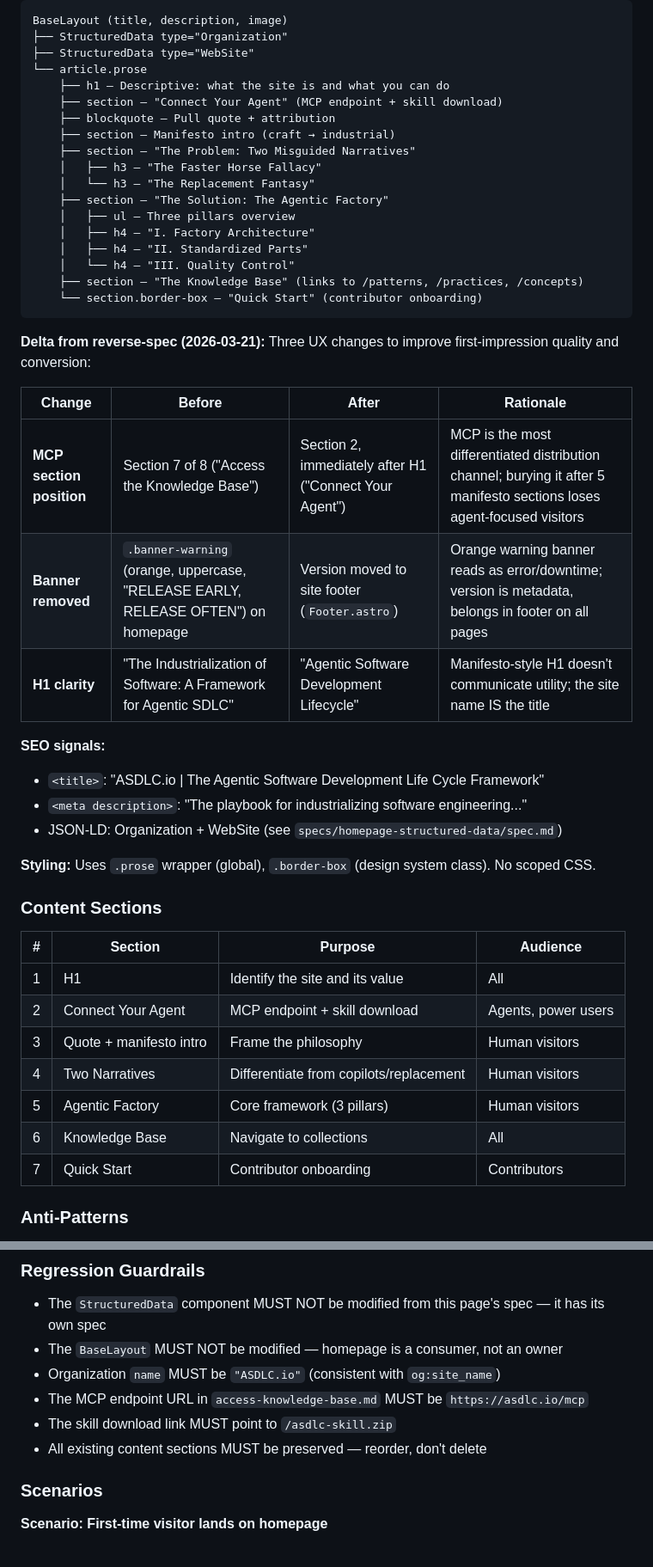
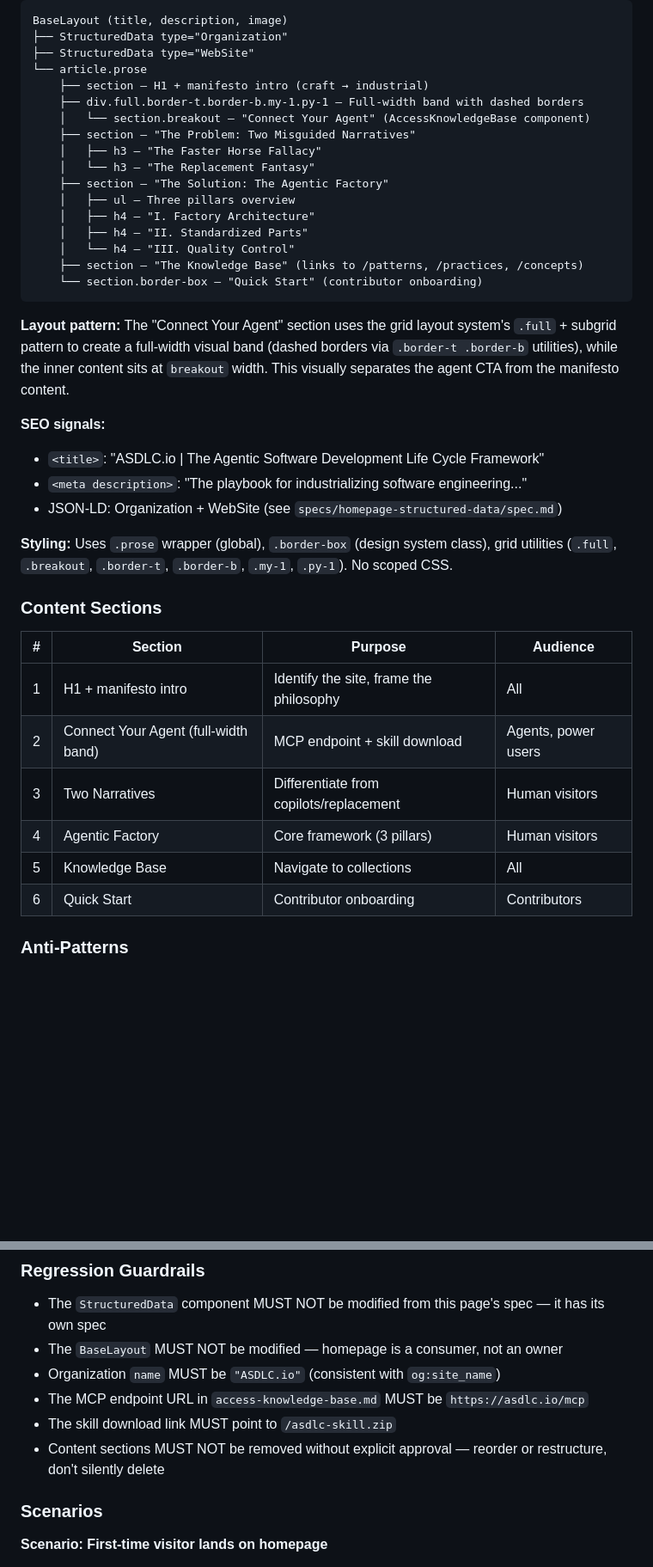
Before and after one commit to villetakanen/asdlc-io, a Markdown page: specs/homepage/spec.md, 2 parts joined by grey strips. Shown at 86% size. GitHub-like rendering; blank space fills up the shorter version.

Commit message:
docs(specs): reverse homepage spec to match current layout
Update page structure, content sections table, and styling docs
to reflect manual edits: merged H1+manifesto, full-width MCP band,
removed blockquote, grid utility classes.

Co-Authored-By: Claude Opus 4.6 (1M context) <noreply@anthropic.com>

````diff
--- a/specs/homepage/spec.md
+++ b/specs/homepage/spec.md
@@ -29,10 +29,9 @@ BaseLayout (title, description, image)
 ├── StructuredData type="Organization"
 ├── StructuredData type="WebSite"
 └── article.prose
-    ├── h1 — Descriptive: what the site is and what you can do
-    ├── section — "Connect Your Agent" (MCP endpoint + skill download)
-    ├── blockquote — Pull quote + attribution
-    ├── section — Manifesto intro (craft → industrial)
+    ├── section — H1 + manifesto intro (craft → industrial)
+    ├── div.full.border-t.border-b.my-1.py-1 — Full-width band with dashed borders
+    │   └── section.breakout — "Connect Your Agent" (AccessKnowledgeBase component)
     ├── section — "The Problem: Two Misguided Narratives"
     │   ├── h3 — "The Faster Horse Fallacy"
     │   └── h3 — "The Replacement Fantasy"
@@ -45,32 +44,25 @@ BaseLayout (title, description, image)
     └── section.border-box — "Quick Start" (contributor onboarding)
 ```
 
-**Delta from reverse-spec (2026-03-21):** Three UX changes to improve first-impression quality and conversion:
-
-| Change | Before | After | Rationale |
-|--------|--------|-------|-----------|
-| **MCP section position** | Section 7 of 8 ("Access the Knowledge Base") | Section 2, immediately after H1 ("Connect Your Agent") | MCP is the most differentiated distribution channel; burying it after 5 manifesto sections loses agent-focused visitors |
-| **Banner removed** | `.banner-warning` (orange, uppercase, "RELEASE EARLY, RELEASE OFTEN") on homepage | Version moved to site footer (`Footer.astro`) | Orange warning banner reads as error/downtime; version is metadata, belongs in footer on all pages |
-| **H1 clarity** | "The Industrialization of Software: A Framework for Agentic SDLC" | "Agentic Software Development Lifecycle" | Manifesto-style H1 doesn't communicate utility; the site name IS the title |
+**Layout pattern:** The "Connect Your Agent" section uses the grid layout system's `.full` + subgrid pattern to create a full-width visual band (dashed borders via `.border-t .border-b` utilities), while the inner content sits at `breakout` width. This visually separates the agent CTA from the manifesto content.
 
 **SEO signals:**
 - `<title>`: "ASDLC.io | The Agentic Software Development Life Cycle Framework"
 - `<meta description>`: "The playbook for industrializing software engineering..."
 - JSON-LD: Organization + WebSite (see `specs/homepage-structured-data/spec.md`)
 
-**Styling:** Uses `.prose` wrapper (global), `.border-box` (design system class). No scoped CSS.
+**Styling:** Uses `.prose` wrapper (global), `.border-box` (design system class), grid utilities (`.full`, `.breakout`, `.border-t`, `.border-b`, `.my-1`, `.py-1`). No scoped CSS.
 
 ### Content Sections
 
 | # | Section | Purpose | Audience |
 |---|---------|---------|----------|
-| 1 | H1 | Identify the site and its value | All |
-| 2 | Connect Your Agent | MCP endpoint + skill download | Agents, power users |
-| 3 | Quote + manifesto intro | Frame the philosophy | Human visitors |
-| 4 | Two Narratives | Differentiate from copilots/replacement | Human visitors |
-| 5 | Agentic Factory | Core framework (3 pillars) | Human visitors |
-| 6 | Knowledge Base | Navigate to collections | All |
-| 7 | Quick Start | Contributor onboarding | Contributors |
+| 1 | H1 + manifesto intro | Identify the site, frame the philosophy | All |
+| 2 | Connect Your Agent (full-width band) | MCP endpoint + skill download | Agents, power users |
+| 3 | Two Narratives | Differentiate from copilots/replacement | Human visitors |
+| 4 | Agentic Factory | Core framework (3 pillars) | Human visitors |
+| 5 | Knowledge Base | Navigate to collections | All |
+| 6 | Quick Start | Contributor onboarding | Contributors |
 
 ### Anti-Patterns
 
@@ -101,7 +93,7 @@ BaseLayout (title, description, image)
 - Organization `name` MUST be `"ASDLC.io"` (consistent with `og:site_name`)
 - The MCP endpoint URL in `access-knowledge-base.md` MUST be `https://asdlc.io/mcp`
 - The skill download link MUST point to `/asdlc-skill.zip`
-- All existing content sections MUST be preserved — reorder, don't delete
+- Content sections MUST NOT be removed without explicit approval — reorder or restructure, don't silently delete
 
 ### Scenarios
 
````
